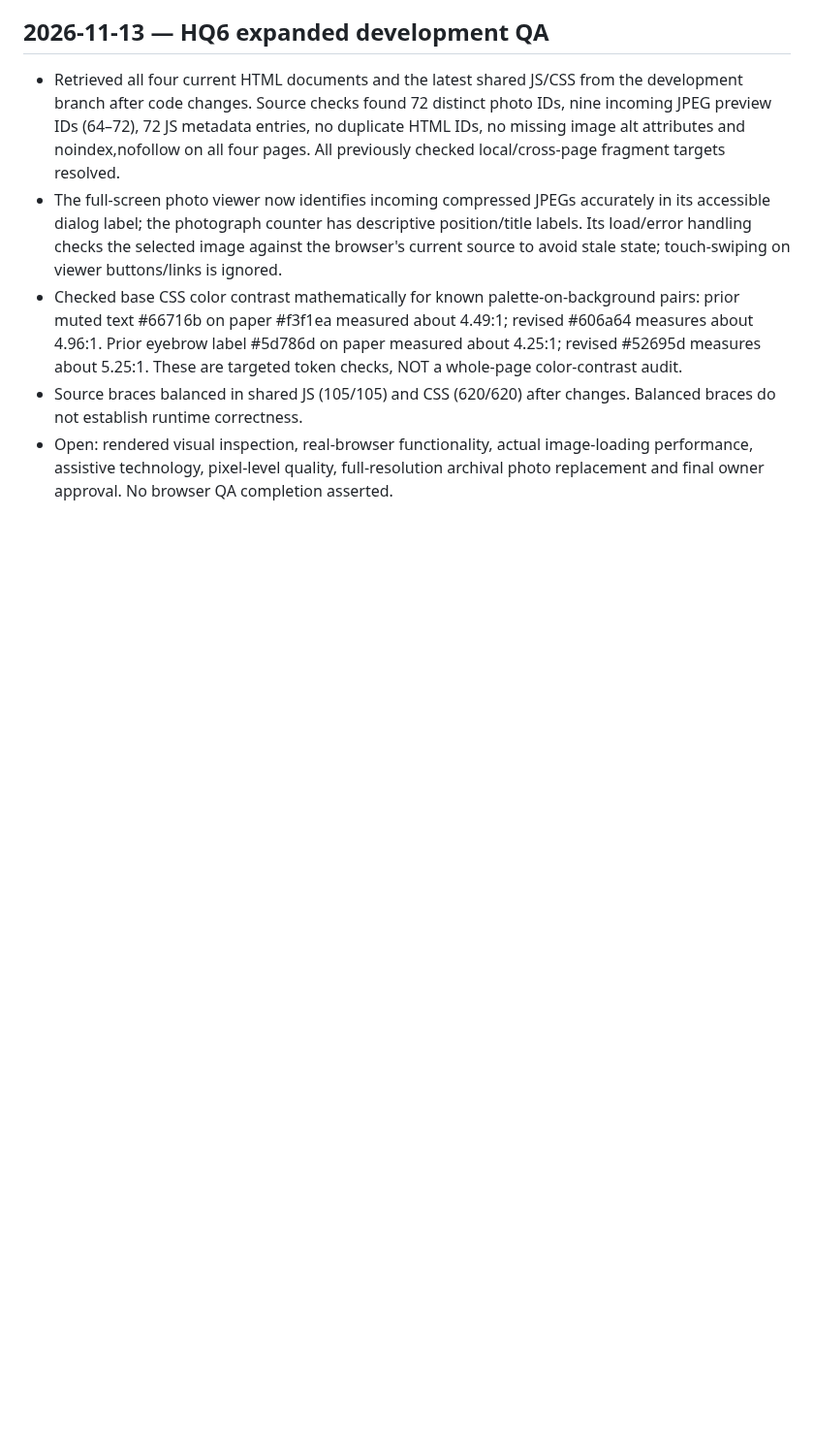
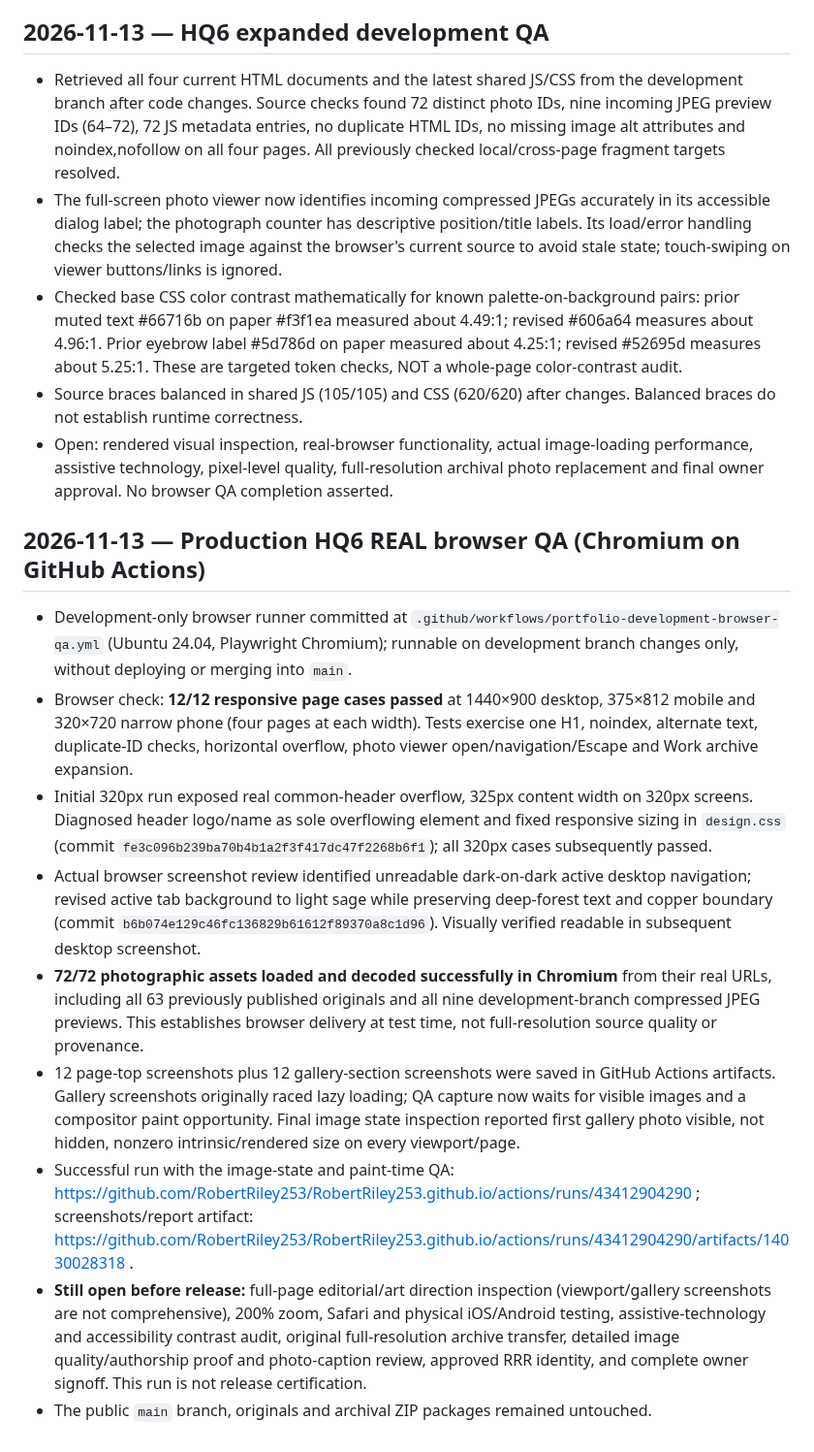
Before and after one commit to RobertRiley253/RobertRiley253.github.io, a Markdown page: portfolio-dev/QA_REPORT.md, the part around the change. Shown at 97% size. Drawn GitHub-style; blank space fills up the shorter version.

Commit message:
Preserve actual Chromium QA results, 72-photo browser verification and remaining release gates

```diff
--- a/portfolio-dev/QA_REPORT.md
+++ b/portfolio-dev/QA_REPORT.md
@@ -53,3 +53,14 @@ The original 63-photo static checks above describe the preserved baseline, not t
 - Checked base CSS color contrast mathematically for known palette-on-background pairs: prior muted text #66716b on paper #f3f1ea measured about 4.49:1; revised #606a64 measures about 4.96:1. Prior eyebrow label #5d786d on paper measured about 4.25:1; revised #52695d measures about 5.25:1. These are targeted token checks, NOT a whole-page color-contrast audit.
 - Source braces balanced in shared JS (105/105) and CSS (620/620) after changes. Balanced braces do not establish runtime correctness.
 - Open: rendered visual inspection, real-browser functionality, actual image-loading performance, assistive technology, pixel-level quality, full-resolution archival photo replacement and final owner approval. No browser QA completion asserted.
+
+## 2026-11-13 — Production HQ6 REAL browser QA (Chromium on GitHub Actions)
+- Development-only browser runner committed at `.github/workflows/portfolio-development-browser-qa.yml` (Ubuntu 24.04, Playwright Chromium); runnable on development branch changes only, without deploying or merging into `main`.
+- Browser check: **12/12 responsive page cases passed** at 1440×900 desktop, 375×812 mobile and 320×720 narrow phone (four pages at each width). Tests exercise one H1, noindex, alternate text, duplicate-ID checks, horizontal overflow, photo viewer open/navigation/Escape and Work archive expansion.
+- Initial 320px run exposed real common-header overflow, 325px content width on 320px screens. Diagnosed header logo/name as sole overflowing element and fixed responsive sizing in `design.css` (commit `fe3c096b239ba70b4b1a2f3f417dc47f2268b6f1`); all 320px cases subsequently passed.
+- Actual browser screenshot review identified unreadable dark-on-dark active desktop navigation; revised active tab background to light sage while preserving deep-forest text and copper boundary (commit `b6b074e129c46fc136829b61612f89370a8c1d96`). Visually verified readable in subsequent desktop screenshot.
+- **72/72 photographic assets loaded and decoded successfully in Chromium** from their real URLs, including all 63 previously published originals and all nine development-branch compressed JPEG previews. This establishes browser delivery at test time, not full-resolution source quality or provenance.
+- 12 page-top screenshots plus 12 gallery-section screenshots were saved in GitHub Actions artifacts. Gallery screenshots originally raced lazy loading; QA capture now waits for visible images and a compositor paint opportunity. Final image state inspection reported first gallery photo visible, not hidden, nonzero intrinsic/rendered size on every viewport/page.
+- Successful run with the image-state and paint-time QA: https://github.com/RobertRiley253/RobertRiley253.github.io/actions/runs/43412904290 ; screenshots/report artifact: https://github.com/RobertRiley253/RobertRiley253.github.io/actions/runs/43412904290/artifacts/14030028318 .
+- **Still open before release:** full-page editorial/art direction inspection (viewport/gallery screenshots are not comprehensive), 200% zoom, Safari and physical iOS/Android testing, assistive-technology and accessibility contrast audit, original full-resolution archive transfer, detailed image quality/authorship proof and photo-caption review, approved RRR identity, and complete owner signoff. This run is not release certification.
+- The public `main` branch, originals and archival ZIP packages remained untouched.
```
